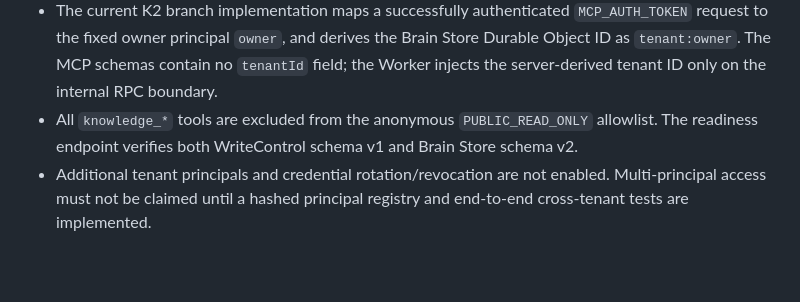
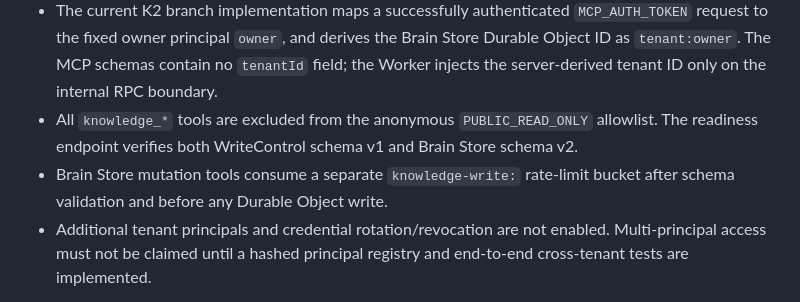
Before and after one commit to mohammadrezayaghoobi123-dev/Chat-gpt, a Markdown page: docs/OPTION_C_KNOWLEDGE_ARCHITECTURE.md, the part around the change. Rendered like a GitHub page; blank space fills up the shorter version.

Commit message:
docs(architecture): record knowledge write rate-limit policy

```diff
--- a/docs/OPTION_C_KNOWLEDGE_ARCHITECTURE.md
+++ b/docs/OPTION_C_KNOWLEDGE_ARCHITECTURE.md
@@ -38,6 +38,7 @@ The Knowledge Engine may initially be a module in the Gateway Worker. This is a
 - Anonymous public-read-only MCP mode must not expose Knowledge Store tools or records.
 - The current K2 branch implementation maps a successfully authenticated `MCP_AUTH_TOKEN` request to the fixed owner principal `owner`, and derives the Brain Store Durable Object ID as `tenant:owner`. The MCP schemas contain no `tenantId` field; the Worker injects the server-derived tenant ID only on the internal RPC boundary.
 - All `knowledge_*` tools are excluded from the anonymous `PUBLIC_READ_ONLY` allowlist. The readiness endpoint verifies both WriteControl schema v1 and Brain Store schema v2.
+- Brain Store mutation tools consume a separate `knowledge-write:` rate-limit bucket after schema validation and before any Durable Object write.
 - Additional tenant principals and credential rotation/revocation are not enabled. Multi-principal access must not be claimed until a hashed principal registry and end-to-end cross-tenant tests are implemented.
 
 The separate Cloud Agent already has a hashed principal-key registry pattern. Reuse is a candidate implementation direction, not a claim that Connector identity integration is already present.
```
